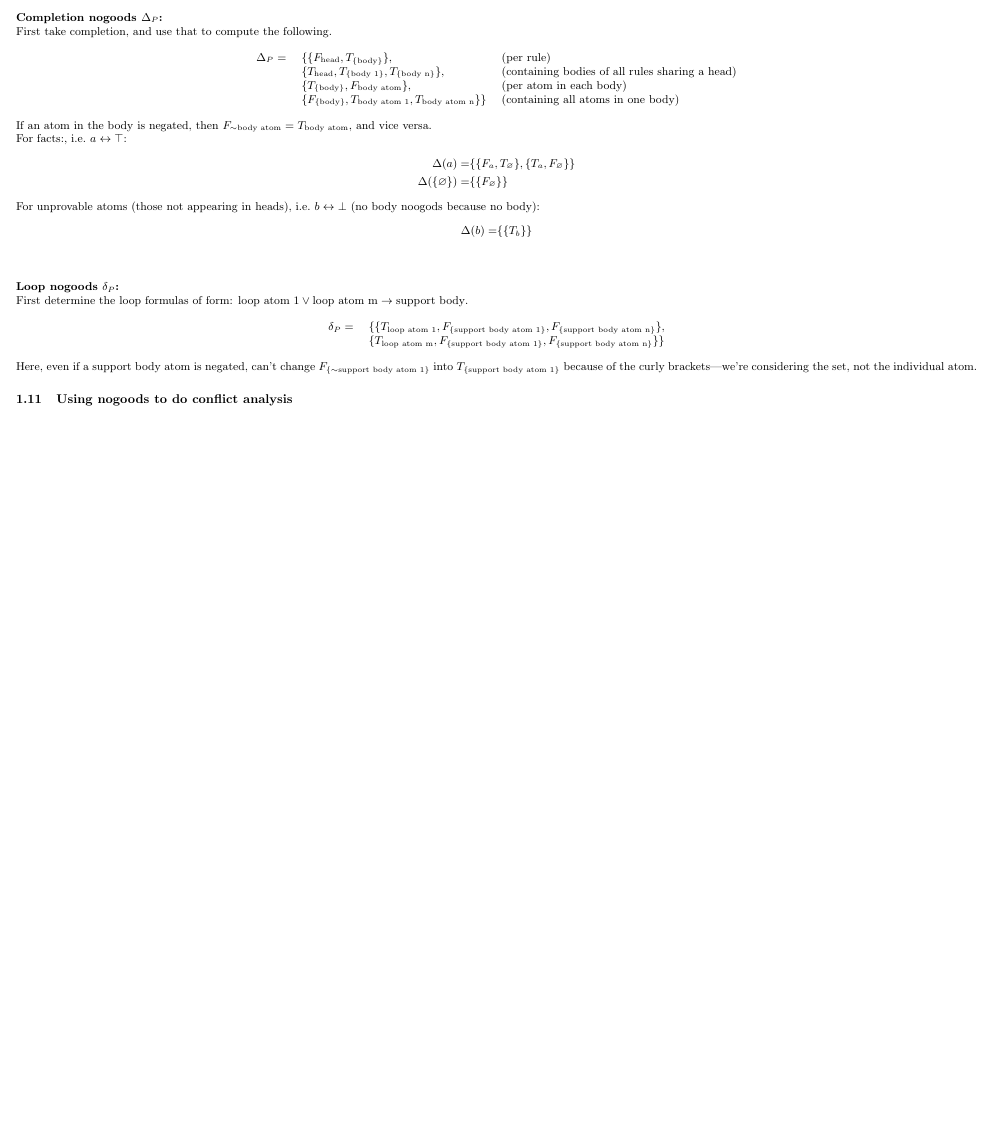
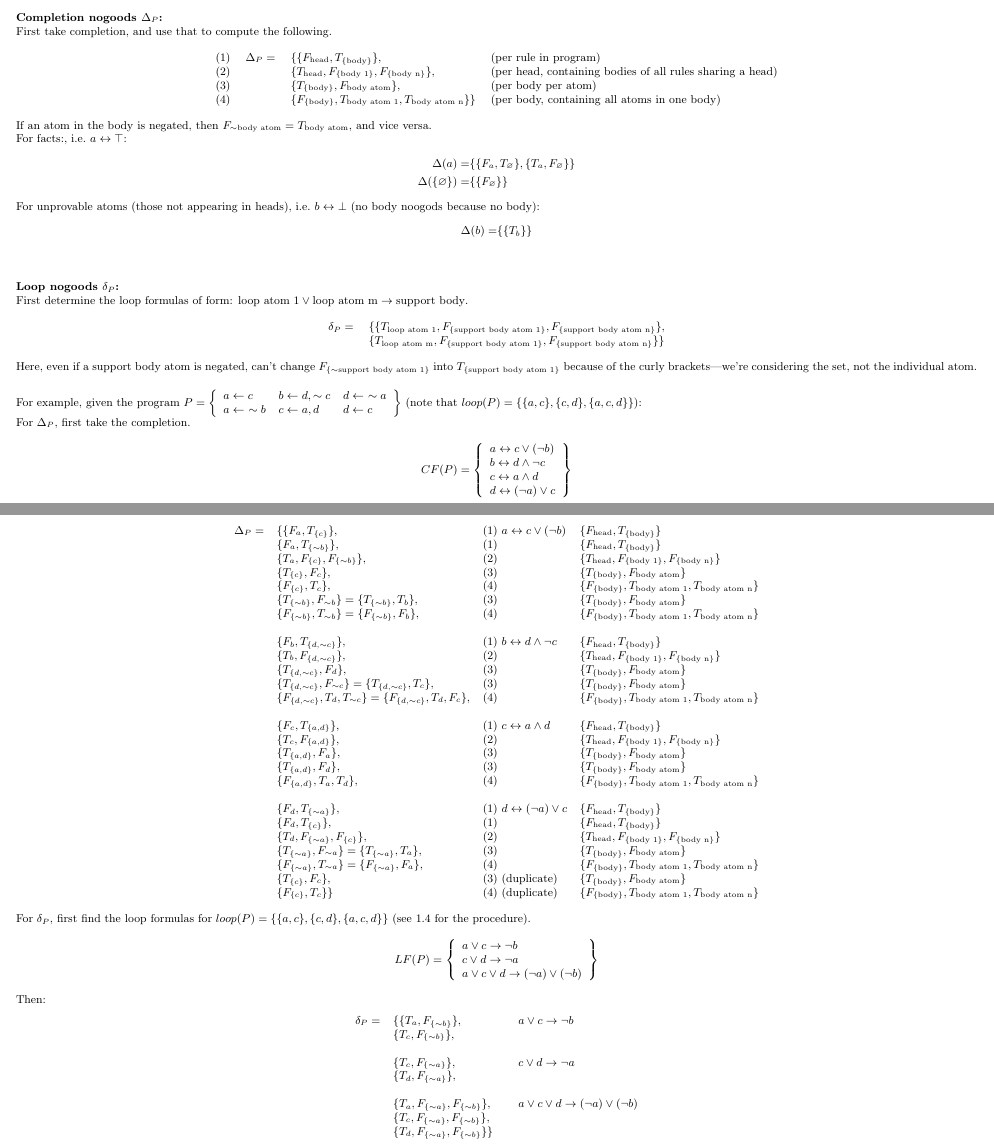
Before and after one commit to elizabethpankratz/asp-cheatsheet, a LaTeX document (asp-cheatsheet.tex): part of page 8 of 17 before the commit and two parts of pages 8 and 9 of 19 after it, the two joined at a grey line, cut so that both start at the same text, the shorter picture padded with empty space. Compiled offline with pdfLaTeX.

Commit message:
Nogoods notes and examples

```diff
--- a/asp-cheatsheet.tex
+++ b/asp-cheatsheet.tex
@@ -550,11 +550,11 @@ Finding nogoods for a program $P$ involves definitely finding $\Delta_P$, the co
 First take completion, and use that to compute the following.
 
 \begin{center}
-	\begin{tabular}{rll}
-	$\Delta_P =$ 	& $\{ \{ \ngfa{\text{head}}, \ngtb{\text{body}} \},$ & (per rule) \\
-					& $\{ \ngta{\text{head}}, \ngtb{\text{body 1}}, \ngtb{\text{body n}} \},$ & (containing bodies of all rules sharing a head) \\
-					& $\{ \ngtb{\text{body}}, \ngfa{\text{body atom}} \},$ & (per atom in each body)\\
-					& $\{ \ngfb{\text{body}}, \ngta{\text{body atom 1}}, \ngta{\text{body atom n}} \} \}$ & (containing all atoms in one body)
+	\begin{tabular}{lrll}
+	(1) & $\Delta_P =$ 	& $\{ \{ \ngfa{\text{head}}, \ngtb{\text{body}} \},$ & (per rule in program) \\
+	(2) &				& $\{ \ngta{\text{head}}, \ngfb{\text{body 1}}, \ngfb{\text{body n}} \},$ & (per head, containing bodies of all rules sharing a head) \\
+	(3) &				& $\{ \ngtb{\text{body}}, \ngfa{\text{body atom}} \},$ & (per body per atom)\\
+	(4) &				& $\{ \ngfb{\text{body}}, \ngta{\text{body atom 1}}, \ngta{\text{body atom n}} \} \}$ & (per body, containing all atoms in one body)
 \end{tabular}
 \end{center}
 
@@ -584,6 +584,83 @@ First determine the loop formulas of form: $\text{loop atom 1} \lor \text{loop a
 \end{center}
 
 Here, even if a support body atom is negated, can't change $\ngfb{\sim \text{support body atom 1}}$ into $\ngtb{\text{support body atom 1}}$ because of the curly brackets---we're considering the set, not the individual atom.
+
+\vspace{\baselineskip}
+
+For example, given the program $P = \left\{\begin{array}{lll}
+a \leftarrow c & b \leftarrow d, \sim c & d \leftarrow\ \sim a\\
+a \leftarrow\ \sim b & c \leftarrow a, d & d \leftarrow c
+\end{array}\right\}$ (note that $loop(P) = \{ \{a, c\}, \{c, d\}, \{a, c, d\} \}$):
+
+For $\Delta_P$, first take the completion.
+
+\begin{center}
+	$CF(P) = \left\{\begin{array}{l}
+a \leftrightarrow c \lor (\neg b) \\
+b \leftrightarrow d \land \neg c \\
+c \leftrightarrow a \land d \\
+d \leftrightarrow (\neg a) \lor c
+\end{array}\right\}$
+\end{center}
+
+\pagebreak
+
+Then:
+
+\begin{center}
+	$\begin{array}{rlll}
+		\Delta_P = & \{ \{ \ngfa{a}, \ngtb{c} \}, & (1)\ a \leftrightarrow c \lor (\neg b) & \{ \ngfa{\text{head}}, \ngtb{\text{body}} \} \\
+		& \{ \ngfa{a}, \ngtb{\sim b} \}, & (1) & \{ \ngfa{\text{head}}, \ngtb{\text{body}} \} \\
+		& \{ \ngta{a}, \ngfb{c}, \ngfb{\sim b} \}, & (2) & \{ \ngta{\text{head}}, \ngfb{\text{body 1}}, \ngfb{\text{body n}} \} \\
+		& \{ \ngtb{c}, \ngfa{c} \}, & (3) & \{ \ngtb{\text{body}}, \ngfa{\text{body atom}} \} \\
+		& \{ \ngfb{c}, \ngta{c} \}, & (4) & \{ \ngfb{\text{body}}, \ngta{\text{body atom 1}}, \ngta{\text{body atom n}} \} \\
+		& \{ \ngtb{\sim b}, \ngfa{\sim b} \} = \{ \ngtb{\sim b}, \ngta{b} \}, & (3) & \{ \ngtb{\text{body}}, \ngfa{\text{body atom}} \} \\
+		& \{ \ngfb{\sim b}, \ngta{\sim b} \} = \{ \ngfb{\sim b}, \ngfa{b} \}, & (4) & \{ \ngfb{\text{body}}, \ngta{\text{body atom 1}}, \ngta{\text{body atom n}} \} \\&\\
+		%
+		& \{ \ngfa{b}, \ngtb{d, \sim c} \}, & (1)\ b \leftrightarrow d \land \neg c  & \{ \ngfa{\text{head}}, \ngtb{\text{body}} \} \\
+		& \{ \ngta{b}, \ngfb{d, \sim c} \}, & (2) & \{ \ngta{\text{head}}, \ngfb{\text{body 1}}, \ngfb{\text{body n}} \} \\
+		& \{ \ngtb{d, \sim c}, \ngfa{d} \}, & (3) & \{ \ngtb{\text{body}}, \ngfa{\text{body atom}} \} \\
+		& \{ \ngtb{d, \sim c}, \ngfa{\sim c} \} = \{ \ngtb{d, \sim c}, \ngta{c} \}, & (3) & \{ \ngtb{\text{body}}, \ngfa{\text{body atom}} \} \\
+		& \{ \ngfb{d, \sim c}, \ngta{d}, \ngta{\sim c} \} = \{ \ngfb{d, \sim c}, \ngta{d}, \ngfa{c} \}, & (4) & \{ \ngfb{\text{body}}, \ngta{\text{body atom 1}}, \ngta{\text{body atom n}} \} \\&\\
+		%
+		& \{ \ngfa{c}, \ngtb{a, d} \}, & (1)\ c \leftrightarrow a \land d  & \{ \ngfa{\text{head}}, \ngtb{\text{body}} \} \\
+		& \{ \ngta{c}, \ngfb{a, d} \}, & (2)  & \{ \ngta{\text{head}}, \ngfb{\text{body 1}}, \ngfb{\text{body n}} \} \\
+		& \{ \ngtb{a, d}, \ngfa{a} \}, & (3) & \{ \ngtb{\text{body}}, \ngfa{\text{body atom}} \} \\
+		& \{ \ngtb{a, d}, \ngfa{d} \}, & (3)  & \{ \ngtb{\text{body}}, \ngfa{\text{body atom}} \} \\
+		& \{ \ngfb{a, d}, \ngta{a}, \ngta{d} \}, & (4)  & \{ \ngfb{\text{body}}, \ngta{\text{body atom 1}}, \ngta{\text{body atom n}} \} \\&\\
+		%
+		& \{ \ngfa{d}, \ngtb{\sim a} \}, & (1)\ d \leftrightarrow (\neg a) \lor c  & \{ \ngfa{\text{head}}, \ngtb{\text{body}} \} \\
+		& \{ \ngfa{d}, \ngtb{c} \}, & (1)  & \{ \ngfa{\text{head}}, \ngtb{\text{body}} \} \\
+		& \{ \ngta{d}, \ngfb{\sim a}, \ngfb{c} \}, & (2) & \{ \ngta{\text{head}}, \ngfb{\text{body 1}}, \ngfb{\text{body n}} \} \\
+		& \{ \ngtb{\sim a}, \ngfa{\sim a} \} = \{ \ngtb{\sim a}, \ngta{a} \}, & (3) & \{ \ngtb{\text{body}}, \ngfa{\text{body atom}} \} \\
+		& \{ \ngfb{\sim a}, \ngta{\sim a} \} = \{ \ngfb{\sim a}, \ngfa{a} \}, & (4) & \{ \ngfb{\text{body}}, \ngta{\text{body atom 1}}, \ngta{\text{body atom n}} \} \\
+		& \{ \ngtb{c}, \ngfa{c} \}, & (3)\ \text{(duplicate)} & \{ \ngtb{\text{body}}, \ngfa{\text{body atom}} \} \\
+		& \{ \ngfb{c}, \ngta{c} \} \} & (4)\ \text{(duplicate)} & \{ \ngfb{\text{body}}, \ngta{\text{body atom 1}}, \ngta{\text{body atom n}} \} \\
+	\end{array}$
+\end{center}
+
+For $\delta_P$, first find the loop formulas for $loop(P) = \{ \{a, c\}, \{c, d\}, \{a, c, d\} \}$ (see \ref{subsec:lf} for the procedure).
+
+\begin{center}
+	$LF(P) = \left\{\begin{array}{l}
+	a \lor c \rightarrow \neg b \\
+	c \lor d \rightarrow \neg a \\
+	a \lor c \lor d \rightarrow (\neg a) \lor (\neg b)
+	\end{array}\right\}$
+\end{center}
+
+Then:
+\begin{center}
+	$\begin{array}{rlll}
+	\delta_P = 	& \{ \{ \ngta{a}, \ngfb{\sim b} \}, && a \lor c \rightarrow \neg b \\
+				& \{ \ngta{c}, \ngfb{\sim b} \}, && \\ &\\
+				& \{ \ngta{c}, \ngfb{\sim a} \}, && c \lor d \rightarrow \neg a \\
+				& \{ \ngta{d}, \ngfb{\sim a} \}, && \\ &\\
+				& \{ \ngta{a}, \ngfb{\sim a}, \ngfb{\sim b} \}, && a \lor c \lor d \rightarrow (\neg a) \lor (\neg b) \\
+				& \{ \ngta{c}, \ngfb{\sim a}, \ngfb{\sim b} \}, && \\
+				& \{ \ngta{d}, \ngfb{\sim a}, \ngfb{\sim b} \} \} && \\
+	\end{array}$
+\end{center}
 
 % ----------------------------------------------------------------------
 
```
Also changed, not shown: asp-cheatsheet.pdf.
